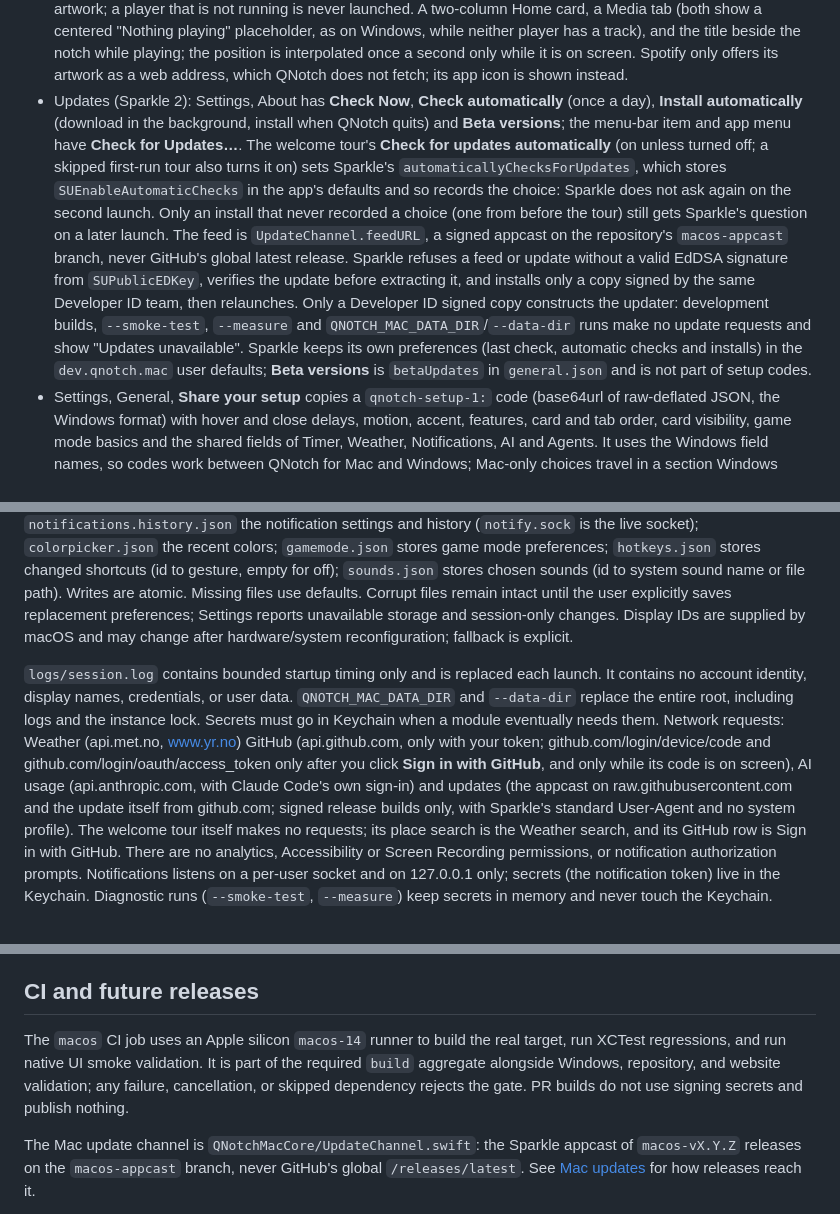
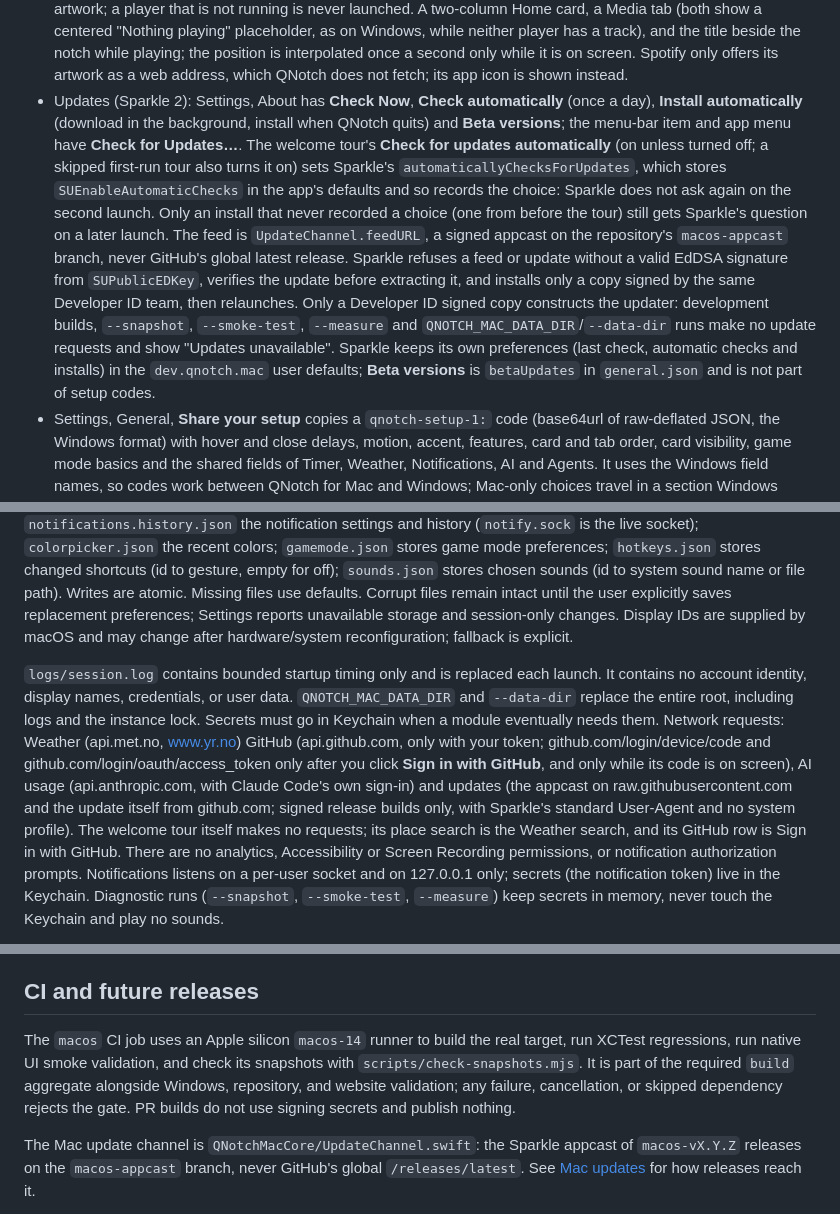
Before and after one commit to Somafet/qnotch, a Markdown page: docs/macos/README.md, 3 parts joined by grey strips. GitHub-like rendering.

Commit message:
Document Mac snapshots, smoke checks and measure limits
Co-Authored-By: Claude Opus 5.5 <noreply@anthropic.com>

```diff
--- a/docs/macos/README.md
+++ b/docs/macos/README.md
@@ -61,7 +62,7 @@ Alternatively, launch the executable with `--data-dir /absolute/temporary/direct
 - Game mode: while a game is in front of the notch's display, the notch steps aside. The panel does not open (hover, clicks, hotkeys, file drags, peeks and automatic opening are off), the surface ignores the pointer, and the wings show only the features chosen in Settings, Game mode, at the chosen opacity. Detection is event driven: app activation, Space and display changes trigger one `CGWindowListCopyWindowInfo` check of the frontmost app's window bounds (no Screen Recording permission is needed for owner and bounds); entering waits 250 ms, leaving is immediate. By default only apps whose `LSApplicationCategoryType` is a games category count, so full-screen work apps keep the notch; **Any full-screen app** restores the Windows rule. Always and Never lists take bundle ids (Never wins). ⌃⌥G and the menu-bar item set Automatic, On or Off for the session. macOS reports no event when another app resizes its own window, so a game that goes borderless full screen without changing Space is noticed at its next activation.
 - Scheduled tasks lists your launch agents in `~/Library/LaunchAgents` (the macOS counterpart of Windows Task Scheduler tasks): the schedule from `StartInterval`, `StartCalendarInterval`, `KeepAlive`, `WatchPaths` or `RunAtLoad`, the next calendar run, whether it is running, paused or failed (last exit status), and the command. Agents whose program lives in an app bundle or Application Support are hidden unless you show them. **Pause** runs `launchctl disable` and `bootout` (it stays off after a restart); **Resume** runs `enable` and `bootstrap`; **Delete** unloads it and moves the plist to the Trash after a confirmation. The list is read when the panel opens (one `launchctl list` and one `print-disabled`, off the main thread); nothing runs while collapsed. System daemons and agents in `/Library` are not touched.
 - Now playing covers Music and Spotify, the players macOS lets other apps follow publicly (reading any app's media session needs the private MediaRemote framework, which QNotch does not use). Their distributed notifications (`com.apple.Music.playerInfo`, `com.spotify.client.PlaybackStateChanged`) report the track and play state without any permission. Apple Events, which macOS asks about once per player (Privacy & Security, Automation), are used for play/pause, next, previous, seeking, the current position when the panel first opens, and Music's artwork; a player that is not running is never launched. A two-column Home card, a Media tab (both show a centered "Nothing playing" placeholder, as on Windows, while neither player has a track), and the title beside the notch while playing; the position is interpolated once a second only while it is on screen. Spotify only offers its artwork as a web address, which QNotch does not fetch; its app icon is shown instead.
-- Updates (Sparkle 2): Settings, About has **Check Now**, **Check automatically** (once a day), **Install automatically** (download in the background, install when QNotch quits) and **Beta versions**; the menu-bar item and app menu have **Check for Updates…**. The welcome tour's **Check for updates automatically** (on unless turned off; a skipped first-run tour also turns it on) sets Sparkle's `automaticallyChecksForUpdates`, which stores `SUEnableAutomaticChecks` in the app's defaults and so records the choice: Sparkle does not ask again on the second launch. Only an install that never recorded a choice (one from before the tour) still gets Sparkle's question on a later launch. The feed is `UpdateChannel.feedURL`, a signed appcast on the repository's `macos-appcast` branch, never GitHub's global latest release. Sparkle refuses a feed or update without a valid EdDSA signature from `SUPublicEDKey`, verifies the update before extracting it, and installs only a copy signed by the same Developer ID team, then relaunches. Only a Developer ID signed copy constructs the updater: development builds, `--smoke-test`, `--measure` and `QNOTCH_MAC_DATA_DIR`/`--data-dir` runs make no update requests and show "Updates unavailable". Sparkle keeps its own preferences (last check, automatic checks and installs) in the `dev.qnotch.mac` user defaults; **Beta versions** is `betaUpdates` in `general.json` and is not part of setup codes.
+- Updates (Sparkle 2): Settings, About has **Check Now**, **Check automatically** (once a day), **Install automatically** (download in the background, install when QNotch quits) and **Beta versions**; the menu-bar item and app menu have **Check for Updates…**. The welcome tour's **Check for updates automatically** (on unless turned off; a skipped first-run tour also turns it on) sets Sparkle's `automaticallyChecksForUpdates`, which stores `SUEnableAutomaticChecks` in the app's defaults and so records the choice: Sparkle does not ask again on the second launch. Only an install that never recorded a choice (one from before the tour) still gets Sparkle's question on a later launch. The feed is `UpdateChannel.feedURL`, a signed appcast on the repository's `macos-appcast` branch, never GitHub's global latest release. Sparkle refuses a feed or update without a valid EdDSA signature from `SUPublicEDKey`, verifies the update before extracting it, and installs only a copy signed by the same Developer ID team, then relaunches. Only a Developer ID signed copy constructs the updater: development builds, `--snapshot`, `--smoke-test`, `--measure` and `QNOTCH_MAC_DATA_DIR`/`--data-dir` runs make no update requests and show "Updates unavailable". Sparkle keeps its own preferences (last check, automatic checks and installs) in the `dev.qnotch.mac` user defaults; **Beta versions** is `betaUpdates` in `general.json` and is not part of setup codes.
 - Settings, General, **Share your setup** copies a `qnotch-setup-1:` code (base64url of raw-deflated JSON, the Windows format) with hover and close delays, motion, accent, features, card and tab order, card visibility, game mode basics and the shared fields of Timer, Weather, Notifications, AI and Agents. It uses the Windows field names, so codes work between QNotch for Mac and Windows; Mac-only choices travel in a section Windows ignores. Codes carry no accounts, tokens, history, display, profile or hotkeys (shortcut syntax and keyboards differ). **Check** validates the code (size, depth, string and value limits as on Windows) and lists what changes; **Apply and Restart** writes the settings and relaunches QNotch.
 - On a display without a notch, drag the floating pill sideways: it settles at the center or flush with an edge when released within 56 points of one, a double-click re-centers it, and the spot is remembered per display (`pillOffsets`). Windows also remembers a spot per foreground app; the Mac does not.
 - When a wing is full, a segment that does not fit moves to the outer end of the other wing if that has room (both wings are as wide as the fuller one); only then are whole segments dropped, farthest from the camera first, rather than truncating them or spilling over the bezel and menu bar.
@@ -82,5 +83,5 @@ Alternatively, launch the executable with `--data-dir /absolute/temporary/direct
 
 Default local root: `~/Library/Application Support/QNotch.Mac/`. `general.json` stores the selected display, reduced motion, hover and close delays, the pin, accent, display name, hidden cards, the turned-off modules (`disabledModules`; the first milestone's `timerEnabled` is migrated) and `onboardingDone` (the welcome tour ended; local, never in setup codes); `timer.json` stores duration and completion sound; `note.txt` holds the note; `profile.png` the profile picture; `filetray.json` the tray's bookmarks; `clipboard.json` the opt-in text history; `weather.json` and `weather-cache.json` the place, units and forecast; `notifications.json` and `notifications.history.json` the notification settings and history (`notify.sock` is the live socket); `colorpicker.json` the recent colors; `gamemode.json` stores game mode preferences; `hotkeys.json` stores changed shortcuts (id to gesture, empty for off); `sounds.json` stores chosen sounds (id to system sound name or file path). Writes are atomic. Missing files use defaults. Corrupt files remain intact until the user explicitly saves replacement preferences; Settings reports unavailable storage and session-only changes. Display IDs are supplied by macOS and may change after hardware/system reconfiguration; fallback is explicit.
 
-`logs/session.log` contains bounded startup timing only and is replaced each launch. It contains no account identity, display names, credentials, or user data. `QNOTCH_MAC_DATA_DIR` and `--data-dir` replace the entire root, including logs and the instance lock. Secrets must go in Keychain when a module eventually needs them. Network requests: Weather (api.met.no, www.yr.no) GitHub (api.github.com, only with your token; github.com/login/device/code and github.com/login/oauth/access_token only after you click **Sign in with GitHub**, and only while its code is on screen), AI usage (api.anthropic.com, with Claude Code's own sign-in) and updates (the appcast on raw.githubusercontent.com and the update itself from github.com; signed release builds only, with Sparkle's standard User-Agent and no system profile). The welcome tour itself makes no requests; its place search is the Weather search, and its GitHub row is Sign in with GitHub. There are no analytics, Accessibility or Screen Recording permissions, or notification authorization prompts. Notifications listens on a per-user socket and on 127.0.0.1 only; secrets (the notification token) live in the Keychain. Diagnostic runs (`--smoke-test`, `--measure`) keep secrets in memory and never touch the Keychain.
+`logs/session.log` contains bounded startup timing only and is replaced each launch. It contains no account identity, display names, credentials, or user data. `QNOTCH_MAC_DATA_DIR` and `--data-dir` replace the entire root, including logs and the instance lock. Secrets must go in Keychain when a module eventually needs them. Network requests: Weather (api.met.no, www.yr.no) GitHub (api.github.com, only with your token; github.com/login/device/code and github.com/login/oauth/access_token only after you click **Sign in with GitHub**, and only while its code is on screen), AI usage (api.anthropic.com, with Claude Code's own sign-in) and updates (the appcast on raw.githubusercontent.com and the update itself from github.com; signed release builds only, with Sparkle's standard User-Agent and no system profile). The welcome tour itself makes no requests; its place search is the Weather search, and its GitHub row is Sign in with GitHub. There are no analytics, Accessibility or Screen Recording permissions, or notification authorization prompts. Notifications listens on a per-user socket and on 127.0.0.1 only; secrets (the notification token) live in the Keychain. Diagnostic runs (`--snapshot`, `--smoke-test`, `--measure`) keep secrets in memory, never touch the Keychain and play no sounds.
 
@@ -102,7 +107,7 @@ This waits three seconds, then records one 30-second collapsed-idle interval usi
 
 ## CI and future releases
 
-The `macos` CI job uses an Apple silicon `macos-14` runner to build the real target, run XCTest regressions, and run native UI smoke validation. It is part of the required `build` aggregate alongside Windows, repository, and website validation; any failure, cancellation, or skipped dependency rejects the gate. PR builds do not use signing secrets and publish nothing.
+The `macos` CI job uses an Apple silicon `macos-14` runner to build the real target, run XCTest regressions, run native UI smoke validation, and check its snapshots with `scripts/check-snapshots.mjs`. It is part of the required `build` aggregate alongside Windows, repository, and website validation; any failure, cancellation, or skipped dependency rejects the gate. PR builds do not use signing secrets and publish nothing.
 
 The Mac update channel is `QNotchMacCore/UpdateChannel.swift`: the Sparkle appcast of `macos-vX.Y.Z` releases on the `macos-appcast` branch, never GitHub's global `/releases/latest`. See [Mac updates](../releases.md#mac-updates-sparkle) for how releases reach it.
 
```
Also changed, not shown: other parts of docs/macos/README.md (+8 -3 lines), docs/macos/performance.md (+3 -1 lines).
